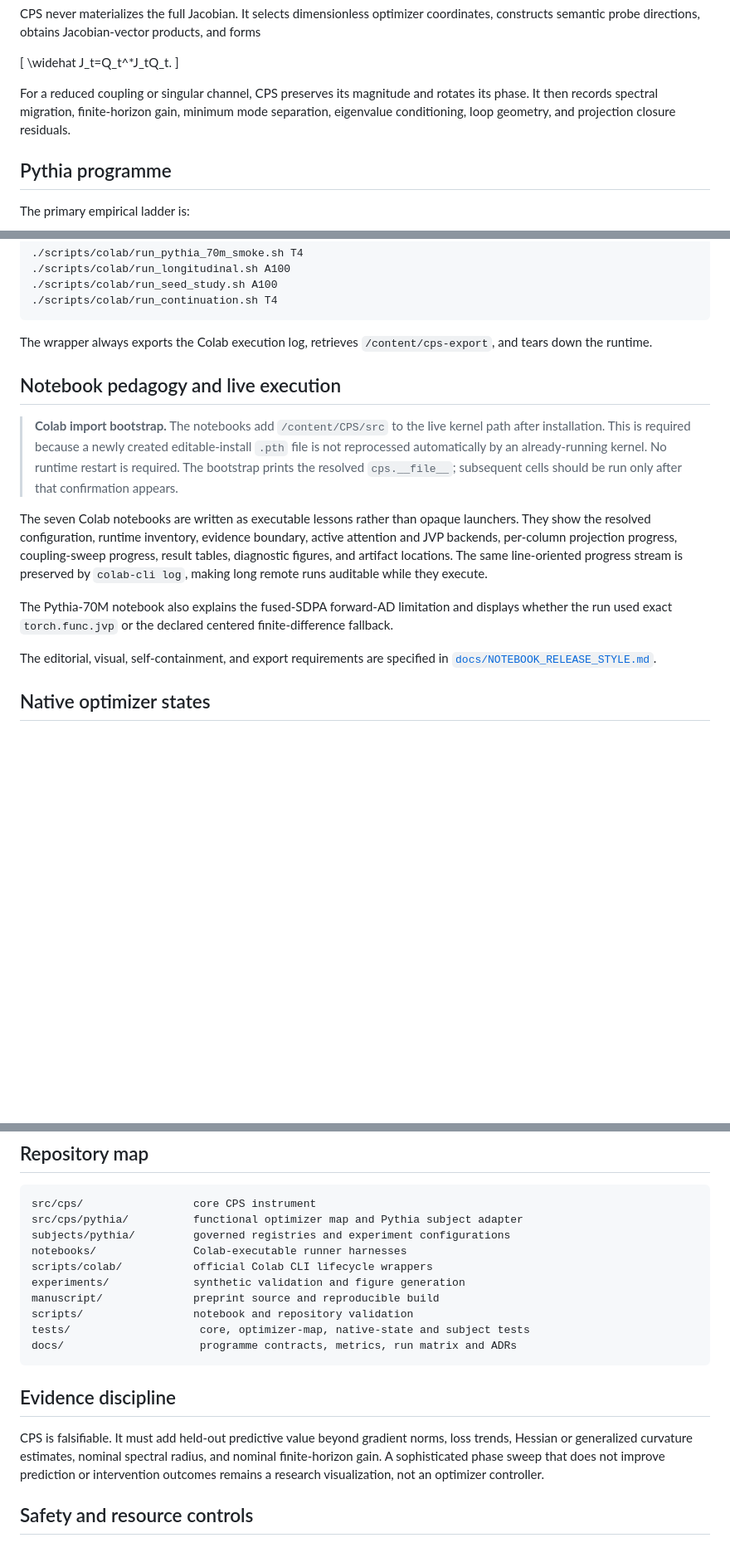
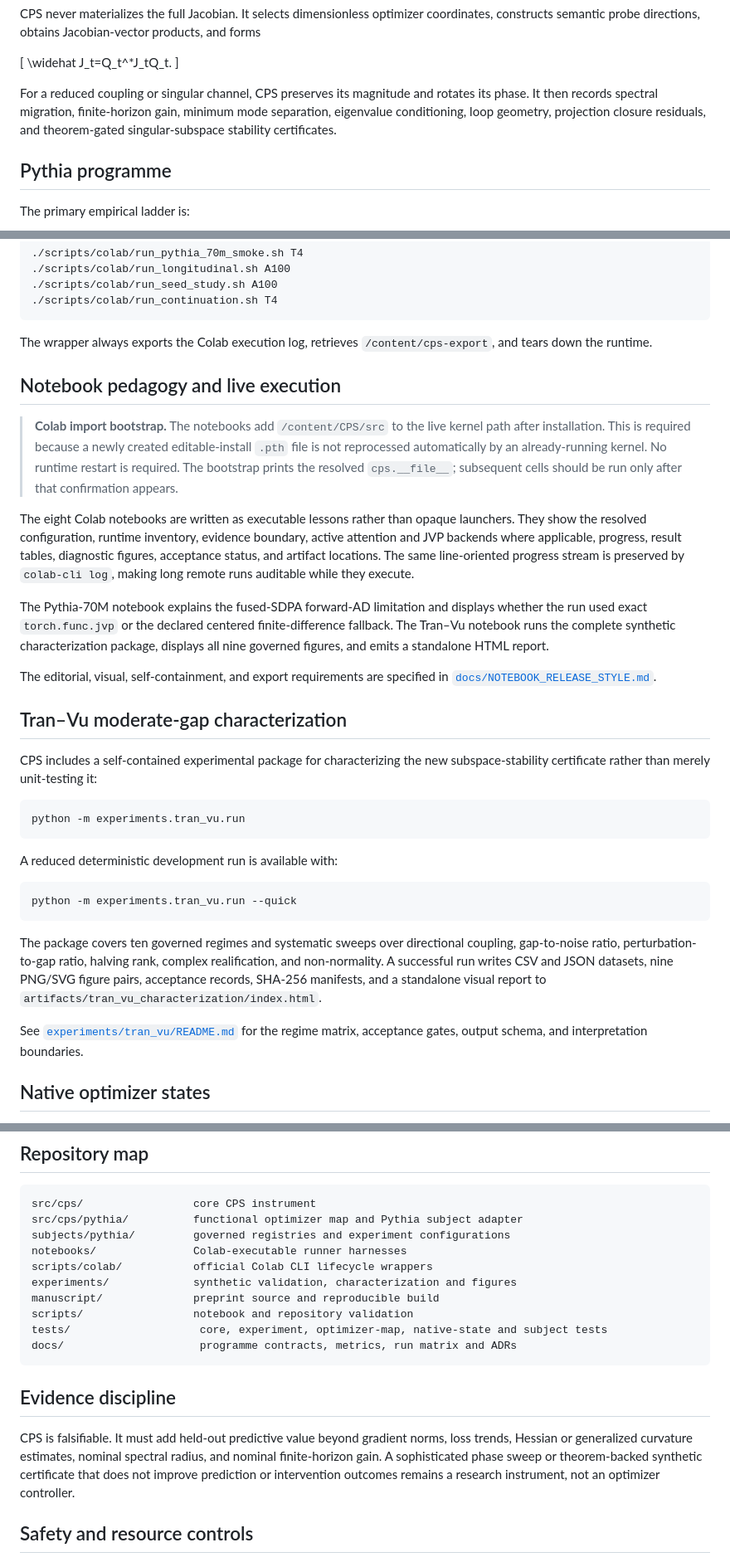
Before and after one commit to fyremael/CPS, a Markdown page: README.md, 3 parts joined by grey strips. Shown at 83% size. Rendered like a GitHub page; blank space fills up the shorter version.

Commit message:
Expose the Tran-Vu characterization package

````diff
--- a/README.md
+++ b/README.md
@@ -22,7 +22,7 @@ CPS never materializes the full Jacobian. It selects dimensionless optimizer coo
 \widehat J_t=Q_t^*J_tQ_t.
 \]
 
-For a reduced coupling or singular channel, CPS preserves its magnitude and rotates its phase. It then records spectral migration, finite-horizon gain, minimum mode separation, eigenvalue conditioning, loop geometry, and projection closure residuals.
+For a reduced coupling or singular channel, CPS preserves its magnitude and rotates its phase. It then records spectral migration, finite-horizon gain, minimum mode separation, eigenvalue conditioning, loop geometry, projection closure residuals, and theorem-gated singular-subspace stability certificates.
 
 ## Pythia programme
 
@@ -85,17 +85,33 @@ The official Google Colab CLI can provision accelerators and execute notebooks d
 
 The wrapper always exports the Colab execution log, retrieves `/content/cps-export`, and tears down the runtime.
 
-
 ## Notebook pedagogy and live execution
 
 > **Colab import bootstrap.** The notebooks add `/content/CPS/src` to the live kernel path after installation. This is required because a newly created editable-install `.pth` file is not reprocessed automatically by an already-running kernel. No runtime restart is required. The bootstrap prints the resolved `cps.__file__`; subsequent cells should be run only after that confirmation appears.
 
+The eight Colab notebooks are written as executable lessons rather than opaque launchers. They show the resolved configuration, runtime inventory, evidence boundary, active attention and JVP backends where applicable, progress, result tables, diagnostic figures, acceptance status, and artifact locations. The same line-oriented progress stream is preserved by `colab-cli log`, making long remote runs auditable while they execute.
 
-The seven Colab notebooks are written as executable lessons rather than opaque launchers. They show the resolved configuration, runtime inventory, evidence boundary, active attention and JVP backends, per-column projection progress, coupling-sweep progress, result tables, diagnostic figures, and artifact locations. The same line-oriented progress stream is preserved by `colab-cli log`, making long remote runs auditable while they execute.
-
-The Pythia-70M notebook also explains the fused-SDPA forward-AD limitation and displays whether the run used exact `torch.func.jvp` or the declared centered finite-difference fallback.
+The Pythia-70M notebook explains the fused-SDPA forward-AD limitation and displays whether the run used exact `torch.func.jvp` or the declared centered finite-difference fallback. The Tran–Vu notebook runs the complete synthetic characterization package, displays all nine governed figures, and emits a standalone HTML report.
 
 The editorial, visual, self-containment, and export requirements are specified in [`docs/NOTEBOOK_RELEASE_STYLE.md`](docs/NOTEBOOK_RELEASE_STYLE.md).
+
+## Tran–Vu moderate-gap characterization
+
+CPS includes a self-contained experimental package for characterizing the new subspace-stability certificate rather than merely unit-testing it:
+
+```bash
+python -m experiments.tran_vu.run
+```
+
+A reduced deterministic development run is available with:
+
+```bash
+python -m experiments.tran_vu.run --quick
+```
+
+The package covers ten governed regimes and systematic sweeps over directional coupling, gap-to-noise ratio, perturbation-to-gap ratio, halving rank, complex realification, and non-normality. A successful run writes CSV and JSON datasets, nine PNG/SVG figure pairs, acceptance records, SHA-256 manifests, and a standalone visual report to `artifacts/tran_vu_characterization/index.html`.
+
+See [`experiments/tran_vu/README.md`](experiments/tran_vu/README.md) for the regime matrix, acceptance gates, output schema, and interpretation boundaries.
 
 ## Native optimizer states
 
@@ -168,16 +184,16 @@ src/cps/pythia/          functional optimizer map and Pythia subject adapter
 subjects/pythia/         governed registries and experiment configurations
 notebooks/               Colab-executable runner harnesses
 scripts/colab/           official Colab CLI lifecycle wrappers
-experiments/             synthetic validation and figure generation
+experiments/             synthetic validation, characterization and figures
 manuscript/              preprint source and reproducible build
 scripts/                 notebook and repository validation
-tests/                    core, optimizer-map, native-state and subject tests
+tests/                    core, experiment, optimizer-map, native-state and subject tests
 docs/                     programme contracts, metrics, run matrix and ADRs
 ```
 
 ## Evidence discipline
 
-CPS is falsifiable. It must add held-out predictive value beyond gradient norms, loss trends, Hessian or generalized curvature estimates, nominal spectral radius, and nominal finite-horizon gain. A sophisticated phase sweep that does not improve prediction or intervention outcomes remains a research visualization, not an optimizer controller.
+CPS is falsifiable. It must add held-out predictive value beyond gradient norms, loss trends, Hessian or generalized curvature estimates, nominal spectral radius, and nominal finite-horizon gain. A sophisticated phase sweep or theorem-backed synthetic certificate that does not improve prediction or intervention outcomes remains a research instrument, not an optimizer controller.
 
 ## Safety and resource controls
 
````
Also changed, not shown: other parts of README.md (+1 -1 lines).
